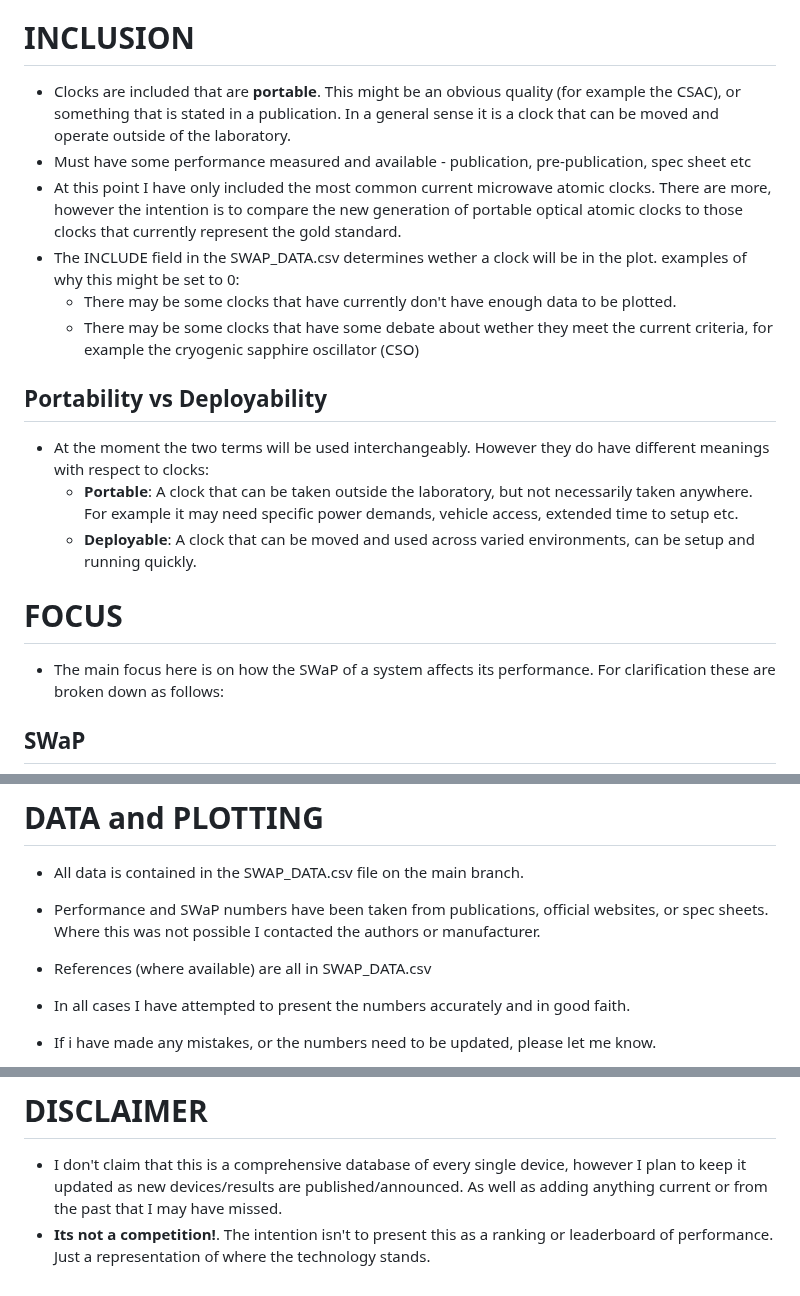
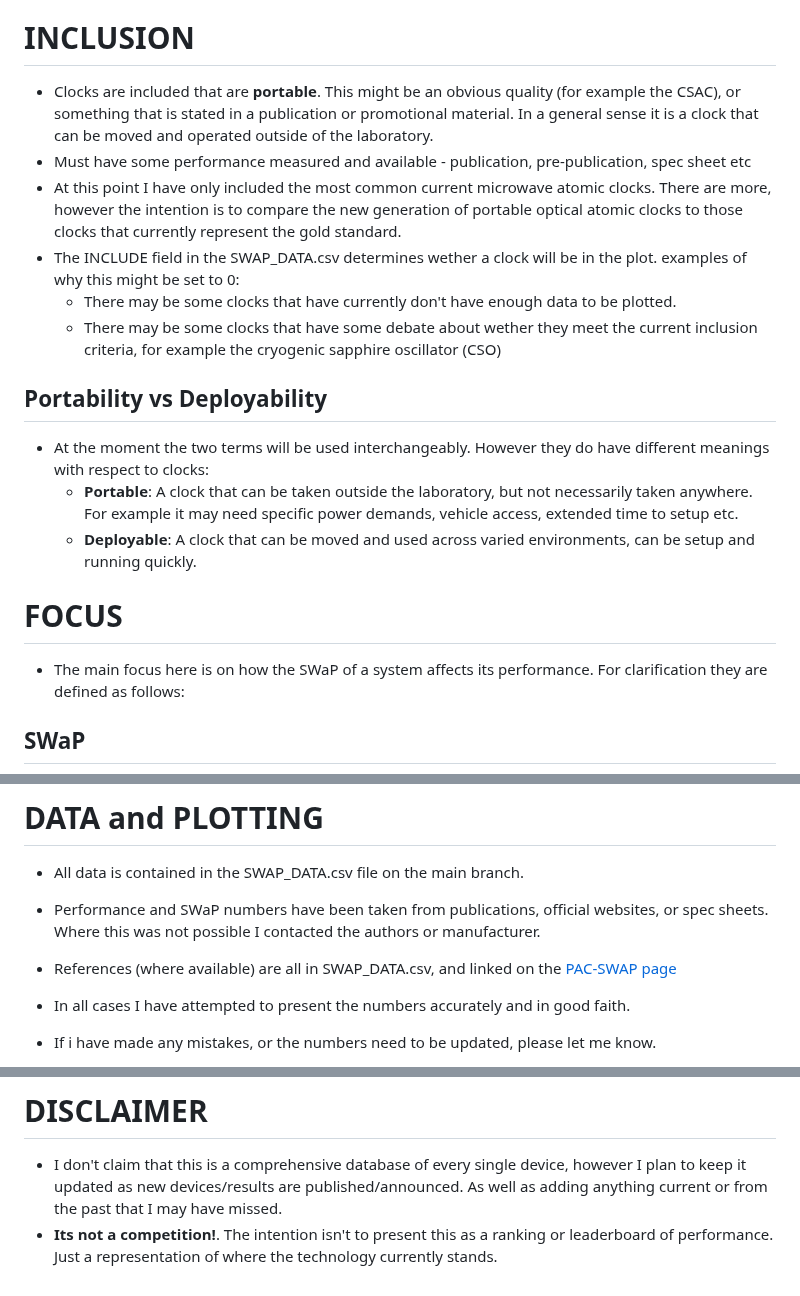
Before and after one commit to a1120960/PAC-SWaP, a Markdown page: README.md, 3 parts joined by grey strips. Rendered like a GitHub page.

```diff
--- a/README.md
+++ b/README.md
@@ -10,12 +10,12 @@ Portable Atomic Clocks - Size, Weight and Power repository.
 
 
 # INCLUSION
-- Clocks are included that are **portable**. This might be an obvious quality (for example the CSAC), or something that is stated in a publication. In a general sense it is a clock that can be moved and operate outside of the laboratory.
+- Clocks are included that are **portable**. This might be an obvious quality (for example the CSAC), or something that is stated in a publication or promotional material. In a general sense it is a clock that can be moved and operated outside of the laboratory.
 - Must have some performance measured and available - publication, pre-publication, spec sheet etc
 - At this point I have only included the most common current microwave atomic clocks. There are more, however the intention is to compare the new generation of portable optical atomic clocks to those clocks that currently represent the gold standard.
 - The INCLUDE field in the SWAP_DATA.csv determines wether a clock will be in the plot. examples of why this might be set to 0:
     - There may be some clocks that have currently don't have enough data to be plotted.
-    - There may be some clocks that have some debate about wether they meet the current criteria, for example the cryogenic sapphire oscillator (CSO)
+    - There may be some clocks that have some debate about wether they meet the current inclusion criteria, for example the cryogenic sapphire oscillator (CSO)
 
 ## Portability vs Deployability
 - At the moment the two terms will be used interchangeably. However they do have different meanings with respect to clocks:
@@ -24,7 +24,7 @@ Portable Atomic Clocks - Size, Weight and Power repository.
 
 
 # FOCUS
-- The main focus here is on how the SWaP of a system affects its performance. For clarification these are broken down as follows:
+- The main focus here is on how the SWaP of a system affects its performance. For clarification they are defined as follows:
 ## SWaP
 - Overall SWaP has units of cm<sup>3</sup>kgW. This comes from:
     - **Size**: Choice of volume units is arbitrary, but herein I have used the units of cm<sup>3</sup>. Total size includes all system components required for actual operation.
@@ -40,7 +40,7 @@ Portable Atomic Clocks - Size, Weight and Power repository.
 # DATA and PLOTTING
 - All data is contained in the SWAP_DATA.csv file on the main branch.
 - Performance and SWaP numbers have been taken from publications, official websites, or spec sheets. Where this was not possible I contacted the authors or manufacturer.
-- References (where available) are all in SWAP_DATA.csv
+- References (where available) are all in SWAP_DATA.csv, and linked on the [PAC-SWAP page](https://a1120960.github.io/PAC-SWaP/)
 - In all cases I have attempted to present the numbers accurately and in good faith.
 - If i have made any mistakes, or the numbers need to be updated, please let me know.
 
@@ -58,4 +58,4 @@ Portable Atomic Clocks - Size, Weight and Power repository.
 
 # DISCLAIMER
 - I don't claim that this is a comprehensive database of every single device, however I plan to keep it updated as new devices/results are published/announced. As well as adding anything current or from the past that I may have missed.
-- **Its not a competition!**. The intention isn't to present this as a ranking or leaderboard of performance. Just a representation of where the technology stands.
+- **Its not a competition!**. The intention isn't to present this as a ranking or leaderboard of performance. Just a representation of where the technology currently stands.
```
